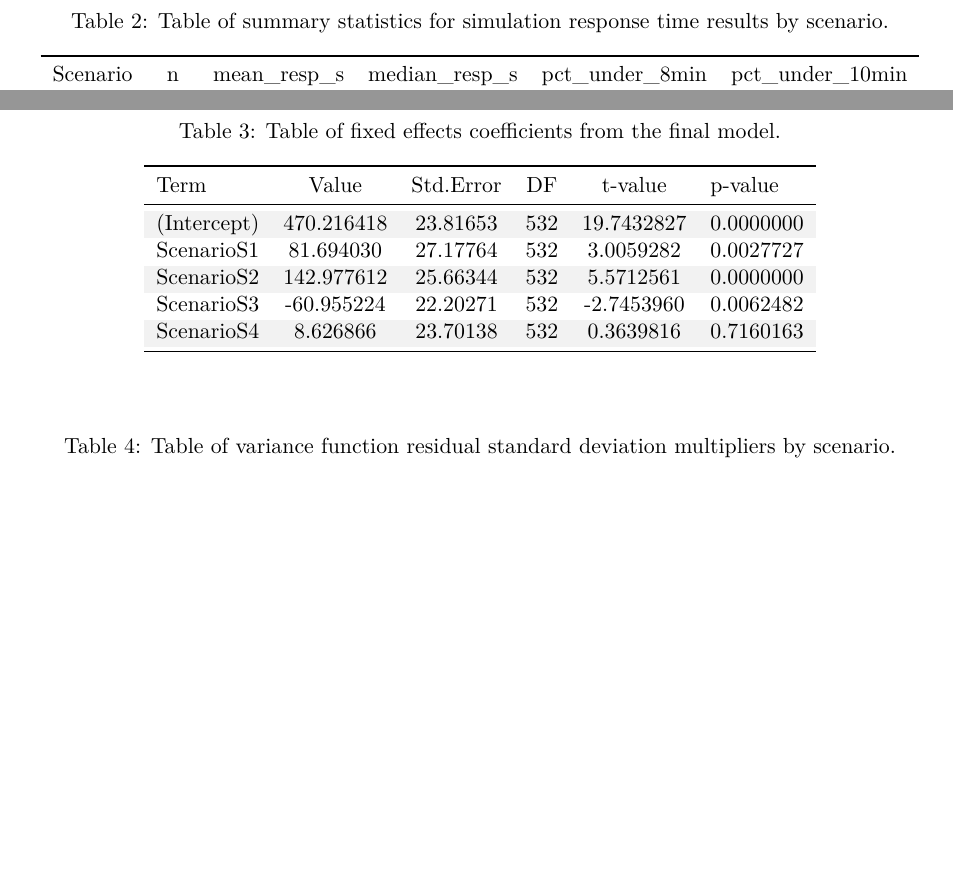
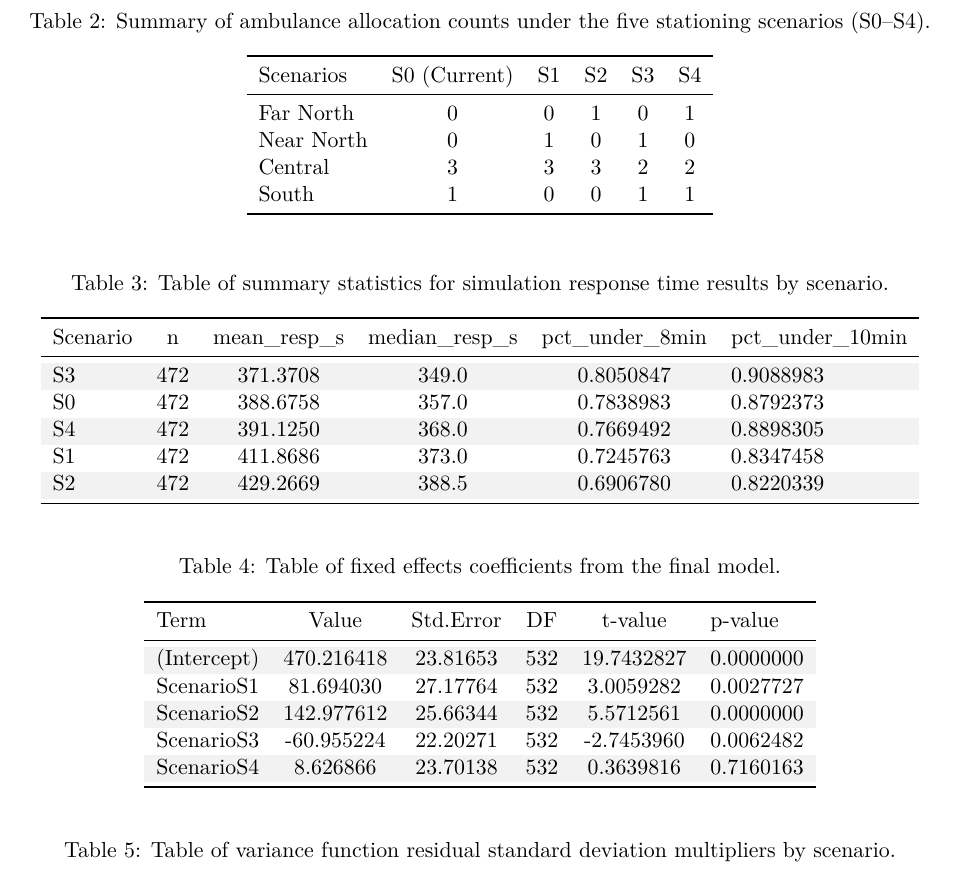
Before and after one commit to kathl33nzhang/sta440case3, an R Markdown document (Report.Rmd): two parts of pages 6 and 10 of 13 before the commit and part of page 10 of 14 after it, the two joined at a grey line, cut at the place of the change, the shorter picture padded with empty space. The pictures show the output file Report.pdf that the author committed with the source.

Commit message:
scenario table yay

````diff
--- a/Report.Rmd
+++ b/Report.Rmd
@@ -723,4 +717,18 @@ ggplot(counts, aes(x = factor(max_concurrency), y = n, fill = region)) +
   theme_minimal()
 ```
 
+\newpage
 
+```{r tab-2}
+#| echo: false
+#| message: false
+
+tab <- tribble(
+  ~Scenarios, ~`S0 (Current)`, ~S1, ~S2, ~S3, ~S4,
+  "Far North",  0, 0, 1, 0, 1,
+  "Near North", 0, 1, 0, 1, 0,
+  "Central",    3, 3, 3, 2, 2,
+  "South",      1, 0, 0, 1, 1
+)
+
+tab |>
@@ -727,3 +738,6 @@ ggplot(counts, aes(x = factor(max_concurrency), y = n, fill = region)) +
+    caption = "Summary of ambulance allocation counts under the five stationing scenarios (S0–S4)."
+  )
+```
 
 ```{r message=F, include=FALSE}
 rm(list = ls())
````
Also changed, not shown: Report.pdf, Report.Rmd (9 more changed lines).
